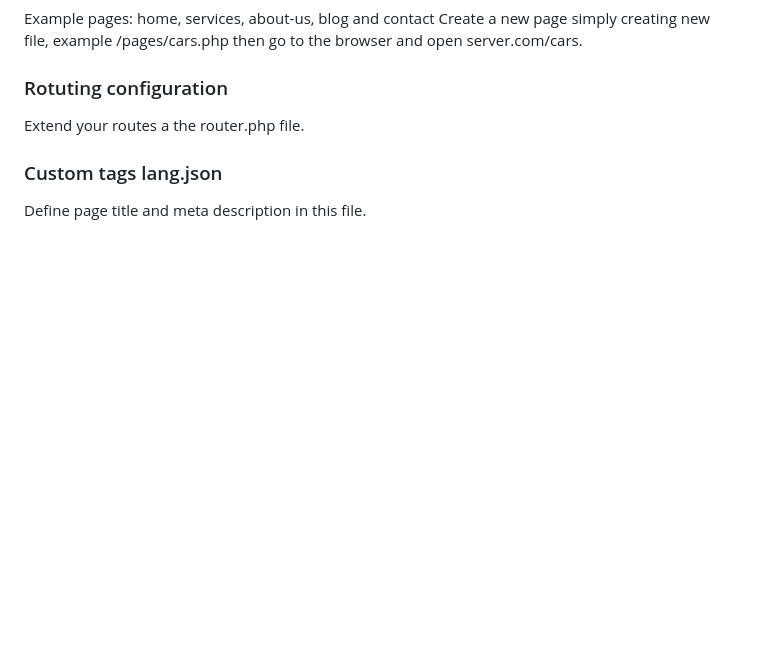
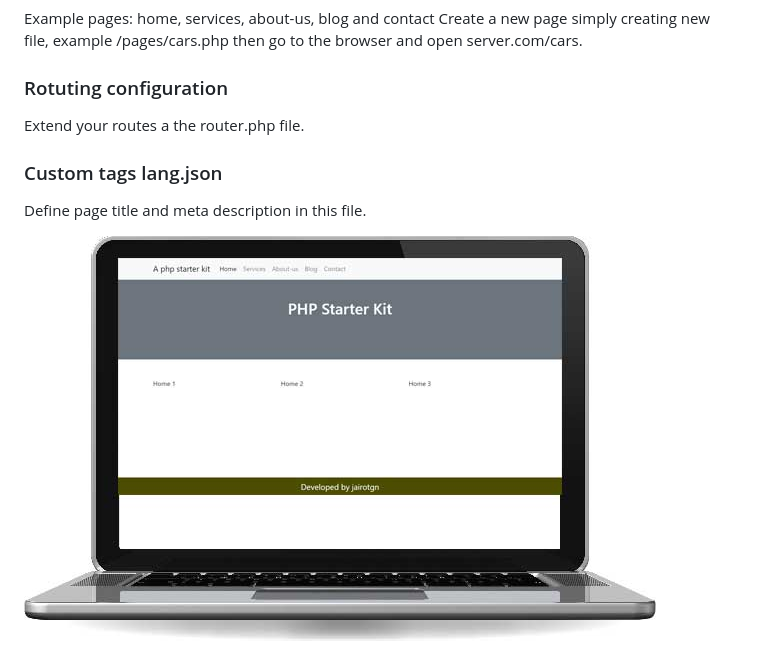
Before and after one commit to Jairotgn/php-starter, a Markdown page: README.md, the part around the change. GitHub-like rendering; pictures changed too: snapshot.jpg (added); blank space fills up the shorter version.

```diff
--- a/README.md
+++ b/README.md
@@ -20,3 +20,6 @@ Extend your routes a the router.php file.
 
 ### Custom tags lang.json
 Define page title and meta description in this file.
+
+
+![A snaphot of this aplication](snapshot.jpg)
```
